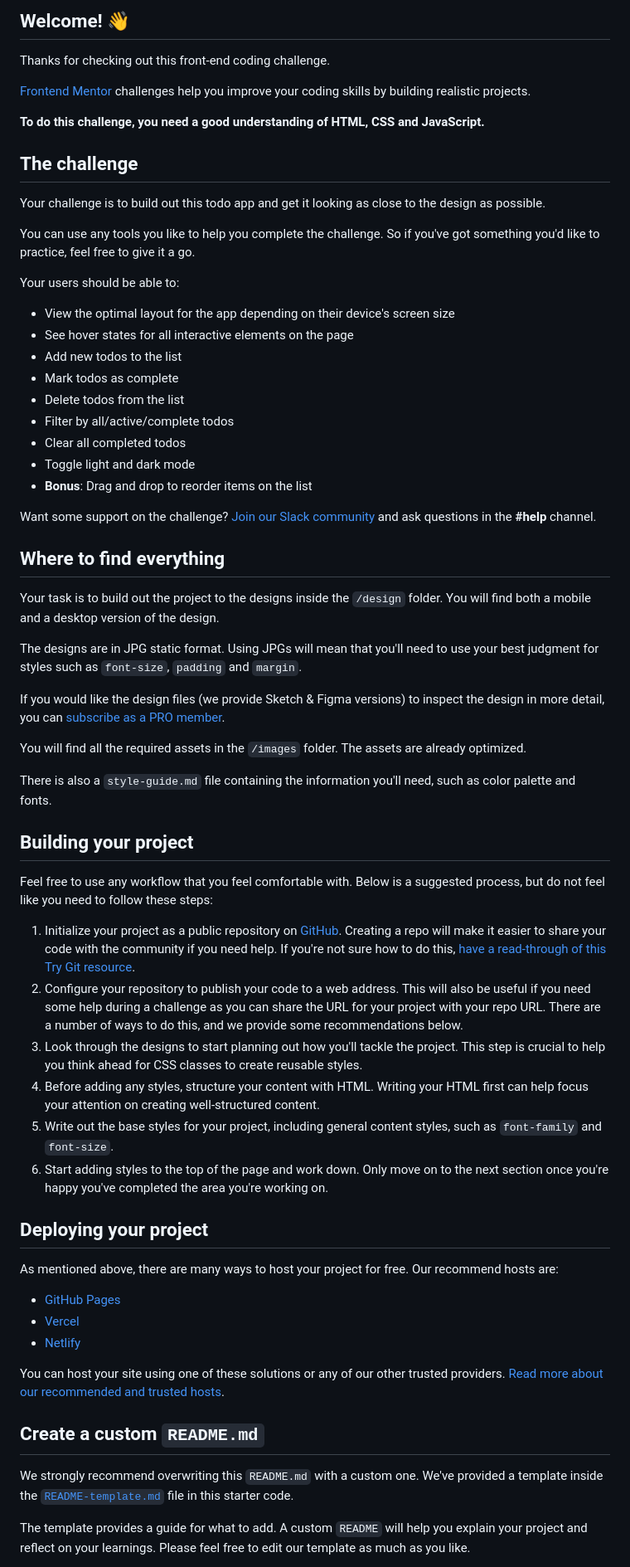
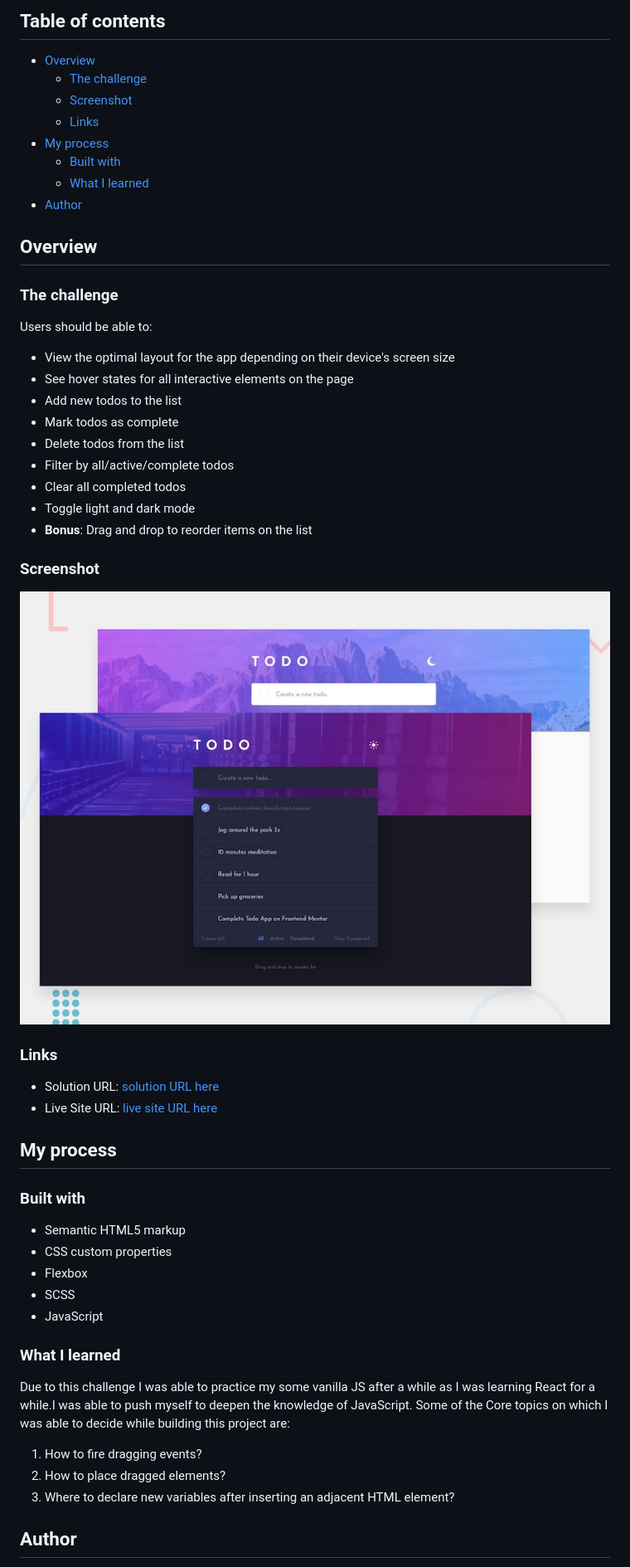
Before and after one commit to ArindamSankarDas/TODO-app, a Markdown page: README.md, the part around one of its changes. Shown at 83% size. Drawn GitHub-style; pictures changed too: images/desktop-preview.jpg (added).

```diff
--- a/README.md
+++ b/README.md
@@ -4,19 +4,20 @@
 
-## Welcome! 👋
+## Table of contents
 
-Thanks for checking out this front-end coding challenge.
+- [Overview](#overview)
+  - [The challenge](#the-challenge)
+  - [Screenshot](#screenshot)
+  - [Links](#links)
+- [My process](#my-process)
+  - [Built with](#built-with)
+  - [What I learned](#what-i-learned)
+- [Author](#author)
 
-[Frontend Mentor](https://www.frontendmentor.io) challenges help you improve your coding skills by building realistic projects.
+## Overview
 
-**To do this challenge, you need a good understanding of HTML, CSS and JavaScript.**
+### The challenge
 
-## The challenge
-
-Your challenge is to build out this todo app and get it looking as close to the design as possible.
-
-You can use any tools you like to help you complete the challenge. So if you've got something you'd like to practice, feel free to give it a go.
-
-Your users should be able to:
+Users should be able to:
 
 - View the optimal layout for the app depending on their device's screen size
 - See hover states for all interactive elements on the page
@@ -28,44 +29,33 @@ Your users should be able to:
 - Toggle light and dark mode
 - **Bonus**: Drag and drop to reorder items on the list
 
-Want some support on the challenge? [Join our Slack community](https://www.frontendmentor.io/slack) and ask questions in the **#help** channel.
+### Screenshot
 
-## Where to find everything
+![Design preview for the Todo app coding challenge](./images/desktop-preview.jpg)
 
-Your task is to build out the project to the designs inside the `/design` folder. You will find both a mobile and a desktop version of the design.
+### Links
 
-The designs are in JPG static format. Using JPGs will mean that you'll need to use your best judgment for styles such as `font-size`, `padding` and `margin`.
+- Solution URL: [solution URL here](https://github.com/ArindamSankarDas/TODO-app)
+- Live Site URL: [live site URL here](http://todo-app-blush-chi.vercel.app/)
 
-If you would like the design files (we provide Sketch & Figma versions) to inspect the design in more detail, you can [subscribe as a PRO member](https://www.frontendmentor.io/pro).
+## My process
 
-You will find all the required assets in the `/images` folder. The assets are already optimized.
+### Built with
 
-There is also a `style-guide.md` file containing the information you'll need, such as color palette and fonts.
+- Semantic HTML5 markup
+- CSS custom properties
+- Flexbox
+- SCSS
+- JavaScript
 
-## Building your project
+### What I learned
 
-Feel free to use any workflow that you feel comfortable with. Below is a suggested process, but do not feel like you need to follow these steps:
+Due to this challenge I was able to practice my some vanilla JS after a while as I was learning React for a while.I was able to push myself to deepen the knowledge of JavaScript.
+Some of the Core topics on which I was able to decide while building this project are:
 
-1. Initialize your project as a public repository on [GitHub](https://github.com/). Creating a repo will make it easier to share your code with the community if you need help. If you're not sure how to do this, [have a read-through of this Try Git resource](https://try.github.io/).
-2. Configure your repository to publish your code to a web address. This will also be useful if you need some help during a challenge as you can share the URL for your project with your repo URL. There are a number of ways to do this, and we provide some recommendations below.
-3. Look through the designs to start planning out how you'll tackle the project. This step is crucial to help you think ahead for CSS classes to create reusable styles.
-4. Before adding any styles, structure your content with HTML. Writing your HTML first can help focus your attention on creating well-structured content.
-5. Write out the base styles for your project, including general content styles, such as `font-family` and `font-size`.
-6. Start adding styles to the top of the page and work down. Only move on to the next section once you're happy you've completed the area you're working on.
+1. How to fire dragging events?
+2. How to place dragged elements?
+3. Where to declare new variables after inserting an adjacent HTML element?
 
-## Deploying your project
+## Author
 
-As mentioned above, there are many ways to host your project for free. Our recommend hosts are:
-
-- [GitHub Pages](https://pages.github.com/)
-- [Vercel](https://vercel.com/)
-- [Netlify](https://www.netlify.com/)
-
-You can host your site using one of these solutions or any of our other trusted providers. [Read more about our recommended and trusted hosts](https://medium.com/frontend-mentor/frontend-mentor-trusted-hosting-providers-bf000dfebe).
-
-## Create a custom `README.md`
-
-We strongly recommend overwriting this `README.md` with a custom one. We've provided a template inside the [`README-template.md`](./README-template.md) file in this starter code.
-
-The template provides a guide for what to add. A custom `README` will help you explain your project and reflect on your learnings. Please feel free to edit our template as much as you like.
-
```
Also changed, not shown: other parts of README.md (+5 -31 lines), 5 other files.
